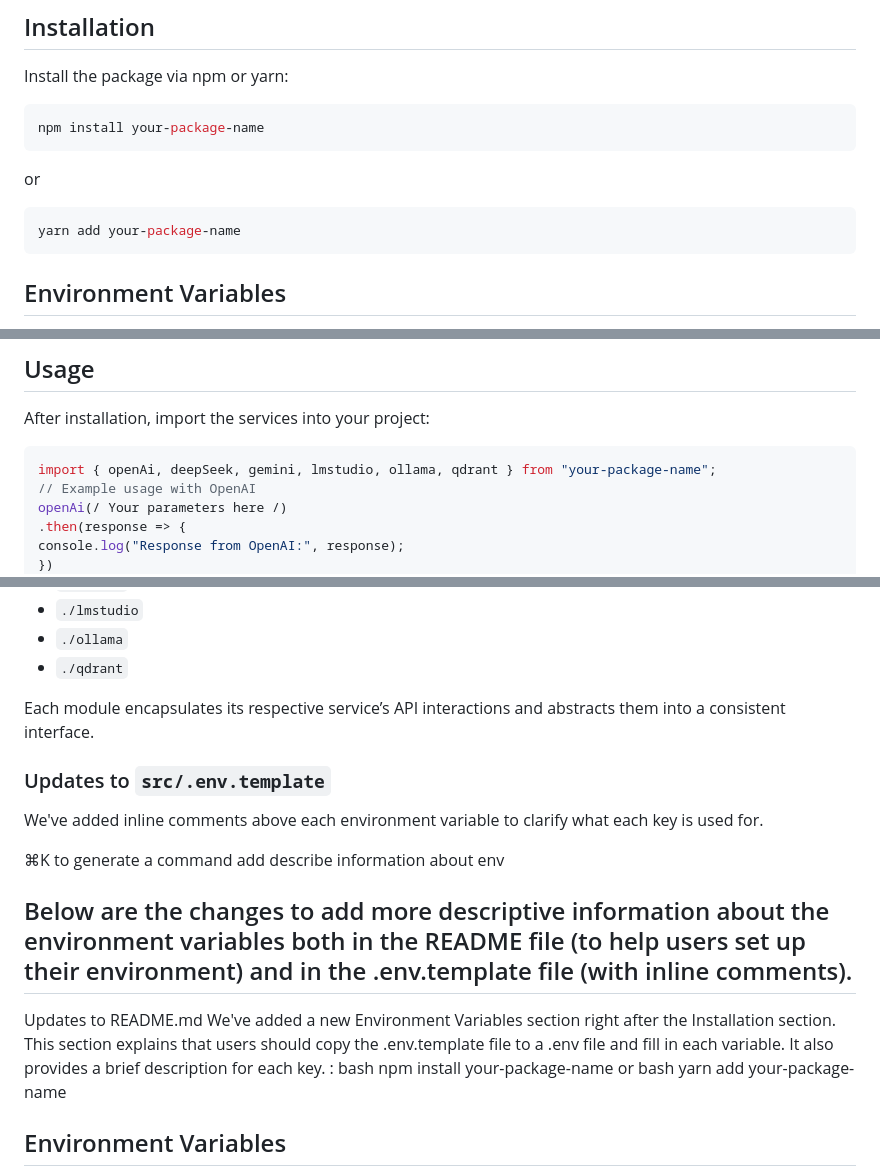
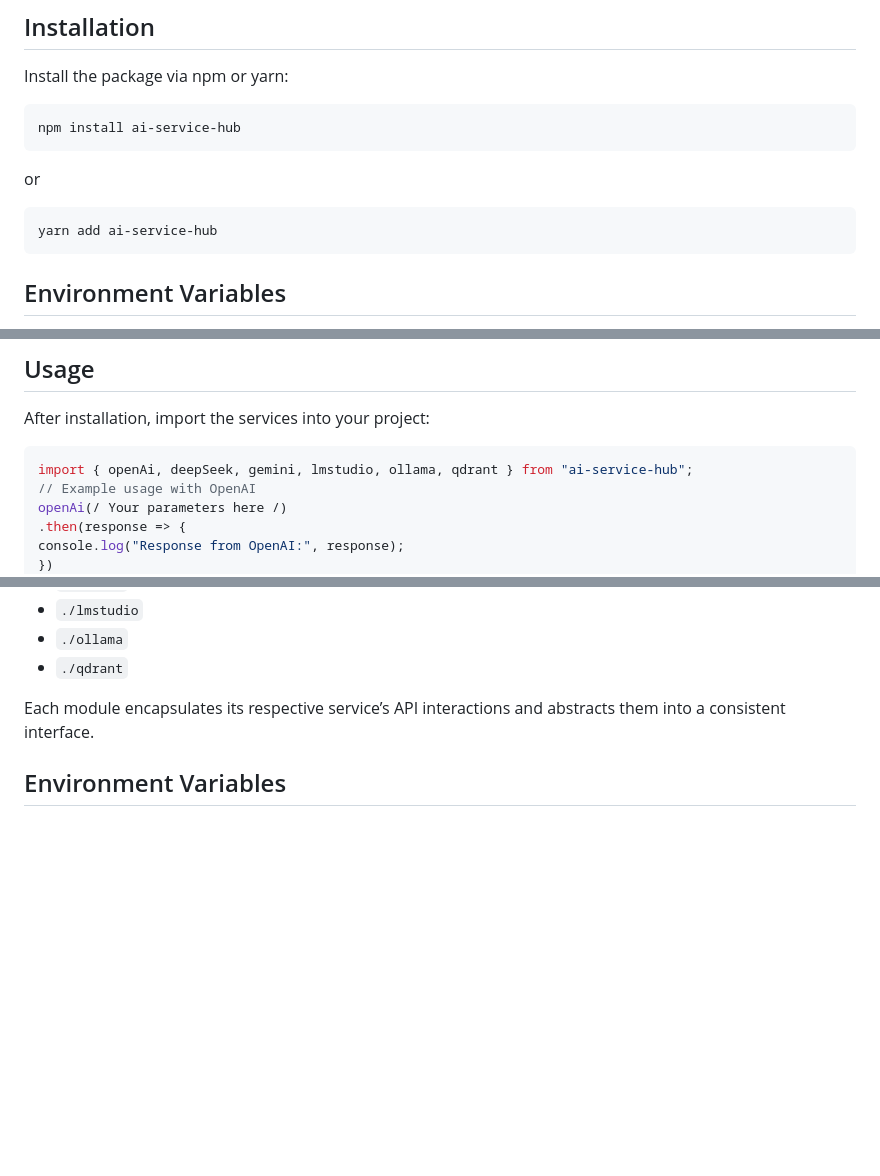
Before and after one commit to jash90/ai-service-hub, a Markdown page: README.md, 3 parts joined by grey strips. Rendered like a GitHub page; blank space fills up the shorter version.

Commit message:
Update README with correct package name and installation instructions

````diff
--- a/README.md
+++ b/README.md
@@ -15,11 +15,11 @@ This project provides a unified interface for interacting with multiple AI and s
 
 Install the package via npm or yarn:
 ```bash
-npm install your-package-name
+npm install ai-service-hub
 ```
 or
 ```bash
-yarn add your-package-name
+yarn add ai-service-hub
 ```
 
 ## Environment Variables
@@ -42,7 +42,7 @@ cp src/.env.template .env
 After installation, import the services into your project:
 
 ```typescript
-import { openAi, deepSeek, gemini, lmstudio, ollama, qdrant } from "your-package-name";
+import { openAi, deepSeek, gemini, lmstudio, ollama, qdrant } from "ai-service-hub";
 // Example usage with OpenAI
 openAi(/ Your parameters here /)
 .then(response => {
@@ -67,23 +67,6 @@ The core entry point is defined in `src/index.ts`, which aggregates the followin
 
 Each module encapsulates its respective service’s API interactions and abstracts them into a consistent interface.
 
-### Updates to `src/.env.template`
-
-We've added inline comments above each environment variable to clarify what each key is used for.
-
-⌘K to generate a command
-add describe information about env
-
-Below are the changes to add more descriptive information about the environment variables both in the README file (to help users set up their environment) and in the .env.template file (with inline comments).
----
-Updates to README.md
-We've added a new Environment Variables section right after the Installation section. This section explains that users should copy the .env.template file to a .env file and fill in each variable. It also provides a brief description for each key.
-:
-bash
-npm install your-package-name
-or
-bash
-yarn add your-package-name
 ## Environment Variables
 
 Before using the services, copy the provided environment template file to a local `.env` file and populate the following values:
````
